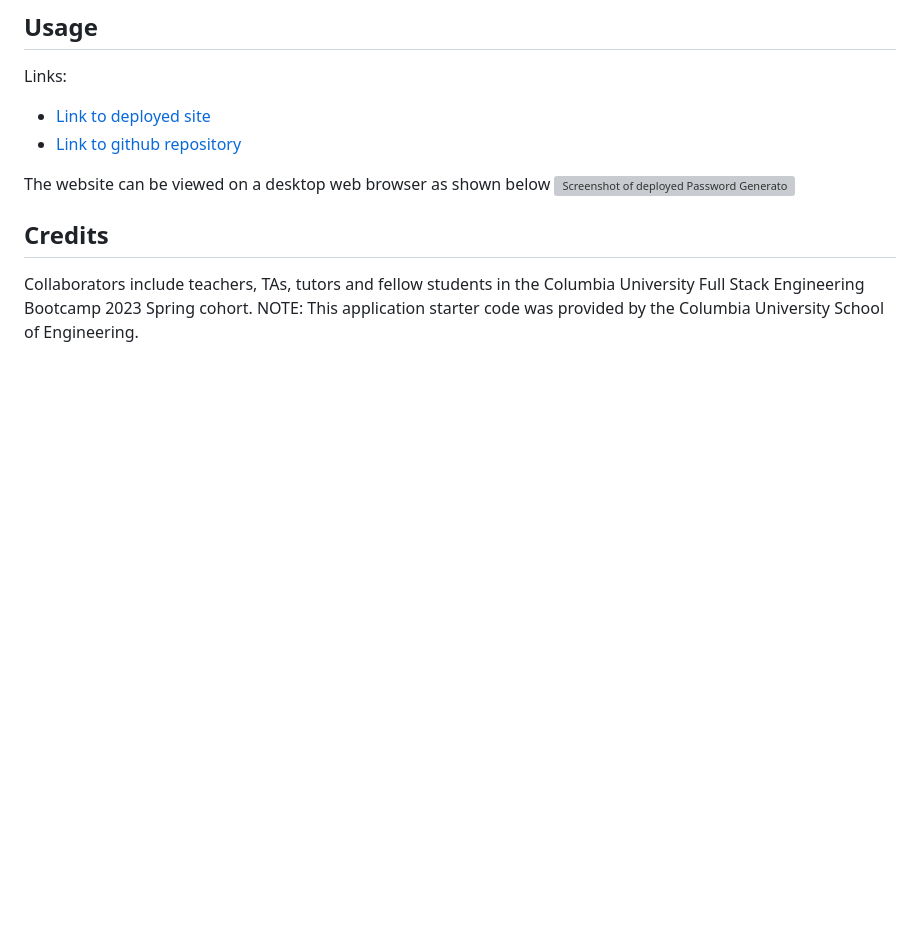
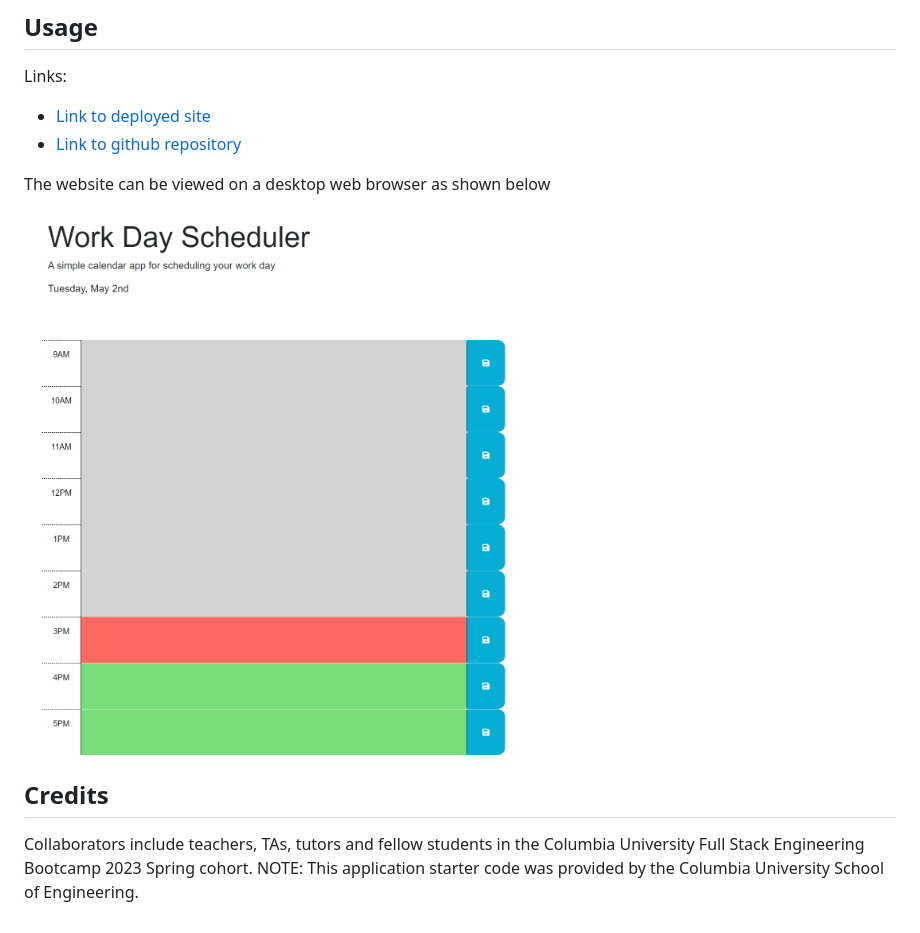
Before and after one commit to sydlaub/work-day-scheduler, a Markdown page: README.md, the part around the change. Drawn GitHub-style; pictures changed too: Assets/slaub-work-day-scheduler.png (added); blank space fills up the shorter version; grey boxes are pictures that could not be loaded.

```diff
--- a/README.md
+++ b/README.md
@@ -11,7 +11,7 @@ Links:
 - [Link to github repository](https://github.com/sydlaub/work-day-scheduler)
 
 The website can be viewed on a desktop web browser as shown below
-![Screenshot of deployed Password Generator site]()
+![Screenshot of deployed Password Generator site](./Assets/slaub-work-day-scheduler.png)
 
 ## Credits
 Collaborators include teachers, TAs, tutors and fellow students in the Columbia University Full Stack Engineering Bootcamp 2023 Spring cohort.
```
